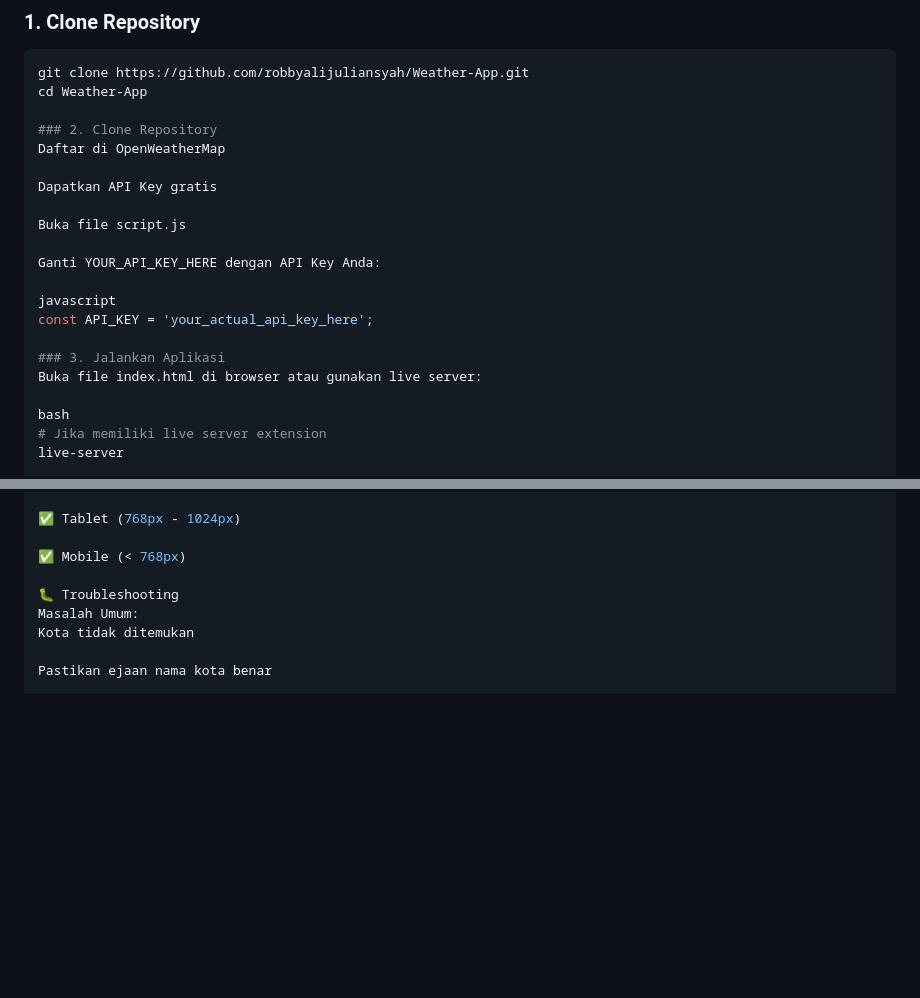
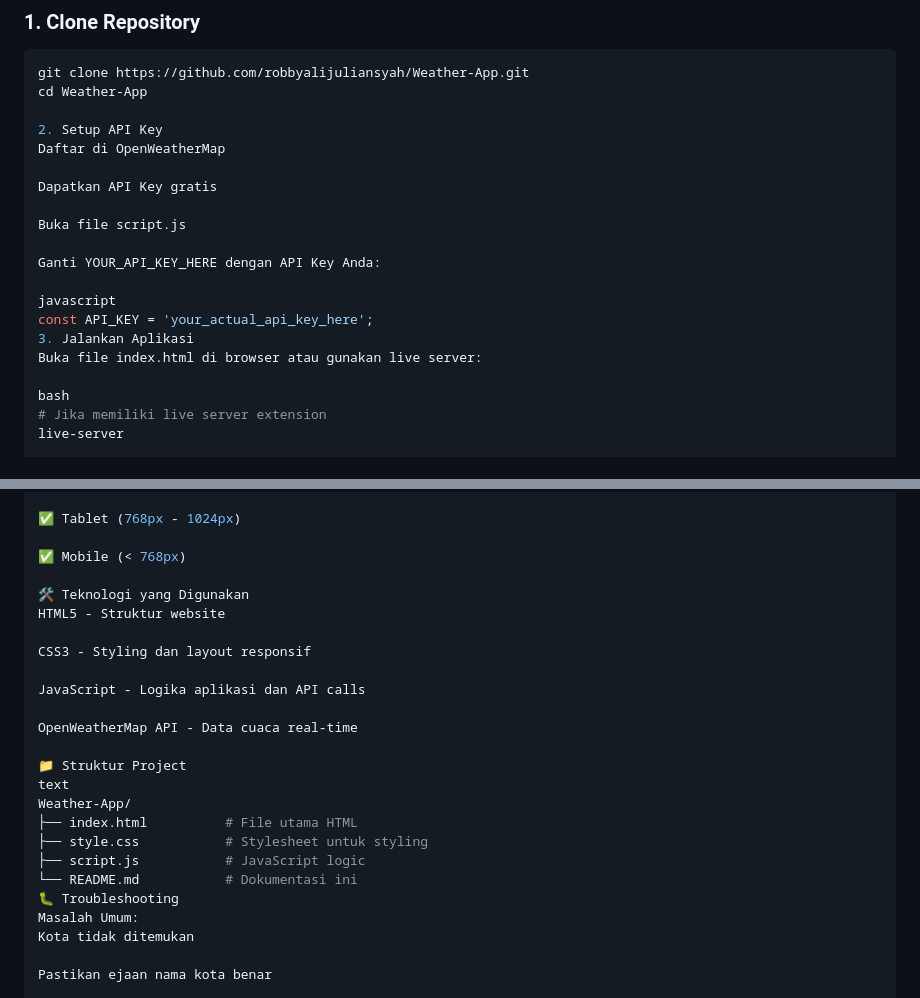
Before and after one commit to robbyalijuliansyah/Weather-App, a Markdown page: README.md, 2 parts joined by grey strips. Rendered like a GitHub page; blank space fills up the shorter version.

```diff
--- a/README.md
+++ b/README.md
@@ -55,7 +55,7 @@ weather-app/
 git clone https://github.com/robbyalijuliansyah/Weather-App.git
 cd Weather-App
 
-### 2. Clone Repository
+2. Setup API Key
 Daftar di OpenWeatherMap
 
 Dapatkan API Key gratis
@@ -66,8 +66,7 @@ Ganti YOUR_API_KEY_HERE dengan API Key Anda:
 
 javascript
 const API_KEY = 'your_actual_api_key_here';
-
-### 3. Jalankan Aplikasi
+3. Jalankan Aplikasi
 Buka file index.html di browser atau gunakan live server:
 
 bash
@@ -116,6 +115,22 @@ Aplikasi dioptimalkan untuk:
 
 ✅ Mobile (< 768px)
 
+🛠️ Teknologi yang Digunakan
+HTML5 - Struktur website
+
+CSS3 - Styling dan layout responsif
+
+JavaScript - Logika aplikasi dan API calls
+
+OpenWeatherMap API - Data cuaca real-time
+
+📁 Struktur Project
+text
+Weather-App/
+├── index.html          # File utama HTML
+├── style.css           # Stylesheet untuk styling
+├── script.js           # JavaScript logic
+└── README.md           # Dokumentasi ini
 🐛 Troubleshooting
 Masalah Umum:
 Kota tidak ditemukan
```
